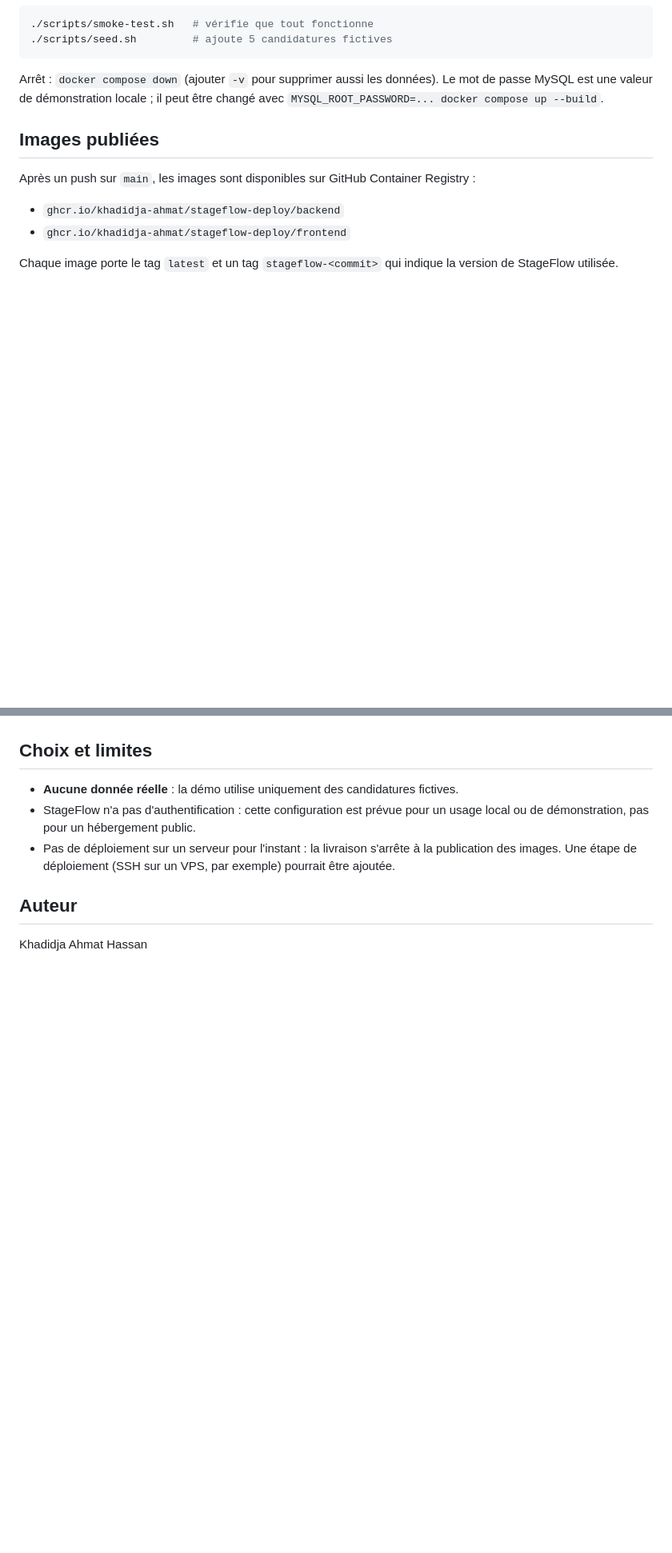
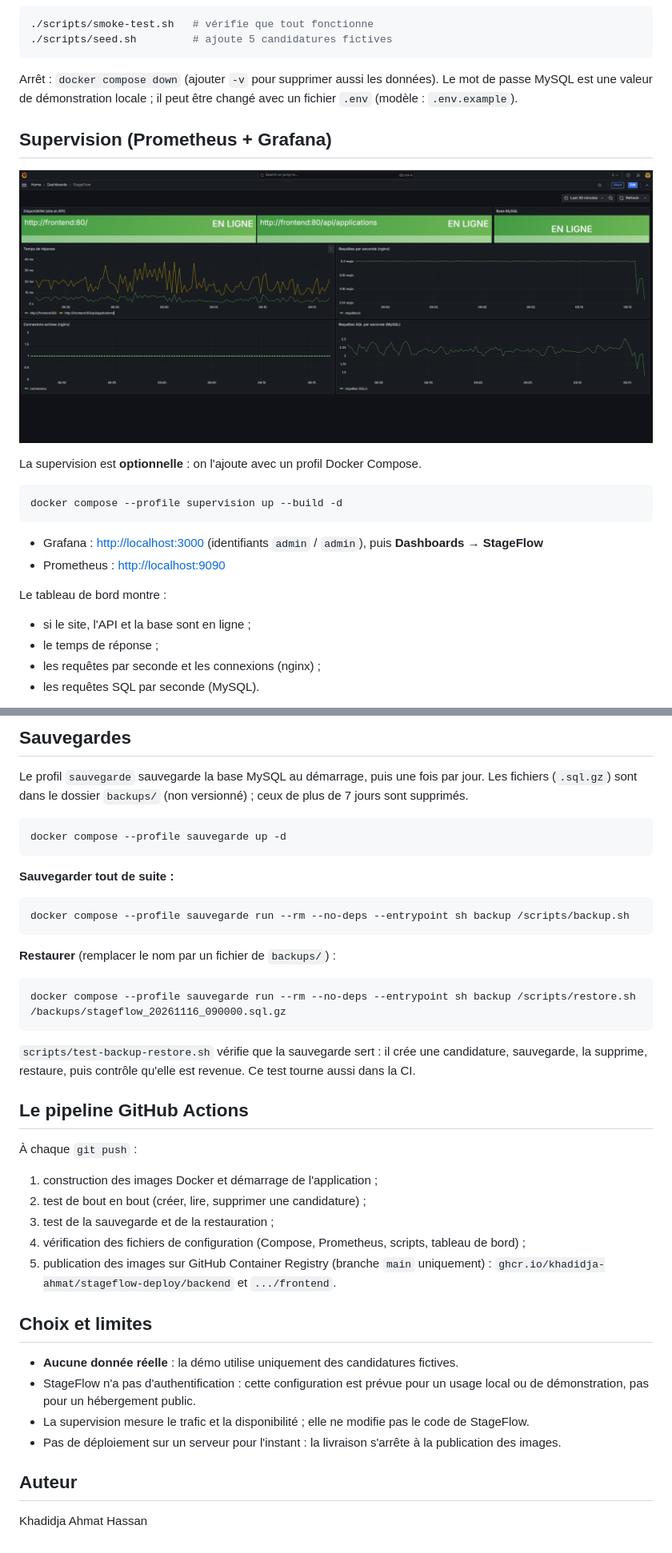
Before and after one commit to khadidja-ahmat/stageflow-deploy, a Markdown page: README.md, 2 parts joined by grey strips. Shown at 80% size. Drawn GitHub-style; pictures changed too: docs/grafana.png (added); blank space fills up the shorter version.

Commit message:
Documente la supervision et les sauvegardes dans le README

````diff
--- a/README.md
+++ b/README.md
@@ -53,13 +34,25 @@ L'application est disponible sur <http://localhost:8080>.
 ```
 
 Arrêt : `docker compose down` (ajouter `-v` pour supprimer aussi les données).
-Le mot de passe MySQL est une valeur de démonstration locale ; il peut être changé avec `MYSQL_ROOT_PASSWORD=... docker compose up --build`.
+Le mot de passe MySQL est une valeur de démonstration locale ; il peut être changé avec un fichier `.env` (modèle : `.env.example`).
 
-## Images publiées
+## Supervision (Prometheus + Grafana)
 
-Après un push sur `main`, les images sont disponibles sur GitHub Container Registry :
+![Tableau de bord Grafana](docs/grafana.png)
 
-- `ghcr.io/khadidja-ahmat/stageflow-deploy/backend`
-- `ghcr.io/khadidja-ahmat/stageflow-deploy/frontend`
+La supervision est **optionnelle** : on l'ajoute avec un profil Docker Compose.
 
-Chaque image porte le tag `latest` et un tag `stageflow-<commit>` qui indique la version de StageFlow utilisée.
+```bash
+docker compose --profile supervision up --build -d
+```
+
+- Grafana : <http://localhost:3000> (identifiants `admin` / `admin`), puis **Dashboards → StageFlow**
+- Prometheus : <http://localhost:9090>
+
+Le tableau de bord montre :
+
+- si le site, l'API et la base sont en ligne ;
+- le temps de réponse ;
+- les requêtes par seconde et les connexions (nginx) ;
+- les requêtes SQL par seconde (MySQL).
+
@@ -66,9 +74,44 @@ Chaque image porte le tag `latest` et un tag `stageflow-<commit>` qui indique la
+## Sauvegardes
+
+Le profil `sauvegarde` sauvegarde la base MySQL au démarrage, puis une fois par jour. Les fichiers (`.sql.gz`) sont dans le dossier `backups/`
+(non versionné) ; ceux de plus de 7 jours sont supprimés.
+
+```bash
+docker compose --profile sauvegarde up -d
+```
+
+**Sauvegarder tout de suite :**
+
+```bash
+docker compose --profile sauvegarde run --rm --no-deps --entrypoint sh backup /scripts/backup.sh
+```
+
+**Restaurer** (remplacer le nom par un fichier de `backups/`) :
+
+```bash
+docker compose --profile sauvegarde run --rm --no-deps --entrypoint sh backup /scripts/restore.sh /backups/stageflow_20261116_090000.sql.gz
+```
+
+`scripts/test-backup-restore.sh` vérifie que la sauvegarde sert : il crée une candidature, sauvegarde, la supprime, restaure, puis contrôle
+qu'elle est revenue. Ce test tourne aussi dans la CI.
+
+## Le pipeline GitHub Actions
+
+À chaque `git push` :
+
+1. construction des images Docker et démarrage de l'application ;
+2. test de bout en bout (créer, lire, supprimer une candidature) ;
+3. test de la sauvegarde et de la restauration ;
+4. vérification des fichiers de configuration (Compose, Prometheus, scripts, tableau de bord) ;
+5. publication des images sur GitHub Container Registry (branche `main` uniquement) :
+   `ghcr.io/khadidja-ahmat/stageflow-deploy/backend` et `.../frontend`.
 
 ## Choix et limites
 
 - **Aucune donnée réelle** : la démo utilise uniquement des candidatures fictives.
 - StageFlow n'a pas d'authentification : cette configuration est prévue pour un usage local ou de démonstration, pas pour un hébergement public.
-- Pas de déploiement sur un serveur pour l'instant : la livraison s'arrête à la publication des images. Une étape de déploiement (SSH sur un VPS, par exemple) pourrait être ajoutée.
+- La supervision mesure le trafic et la disponibilité ; elle ne modifie pas le code de StageFlow.
+- Pas de déploiement sur un serveur pour l'instant : la livraison s'arrête à la publication des images.
 
 ## Auteur
 
````
Also changed, not shown: other parts of README.md (+22 -26 lines).
